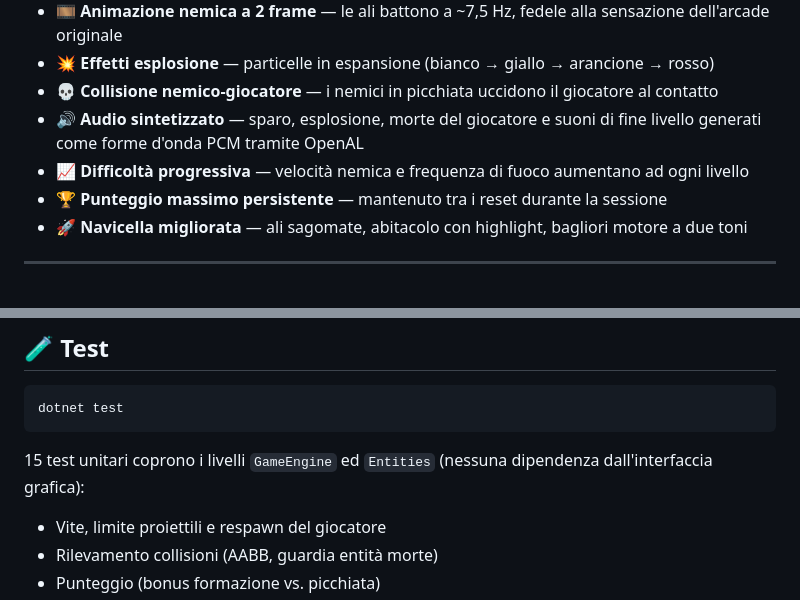
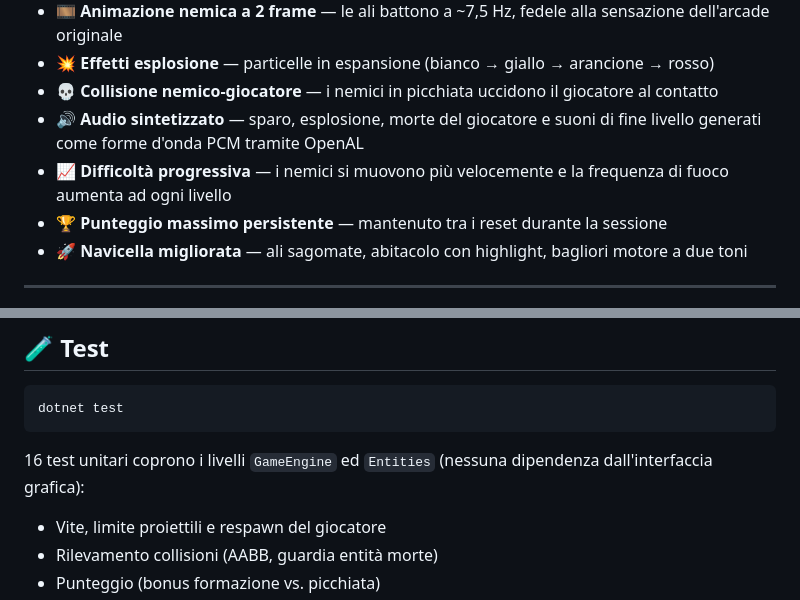
Before and after one commit to rsodvd79/Galaga, a Markdown page: README.md, 2 parts joined by grey strips. Rendered like a GitHub page.

Commit message:
Correggi la descrizione della difficoltà progressiva nel README e aggiorna il conteggio dei test unitari.

````diff
--- a/README.md
+++ b/README.md
@@ -30,7 +30,7 @@ Una fedele ricreazione arcade del classico **Galaga** (1981), realizzata con **.
 - 💥 **Effetti esplosione** — particelle in espansione (bianco → giallo → arancione → rosso)
 - 💀 **Collisione nemico-giocatore** — i nemici in picchiata uccidono il giocatore al contatto
 - 🔊 **Audio sintetizzato** — sparo, esplosione, morte del giocatore e suoni di fine livello generati come forme d'onda PCM tramite OpenAL
-- 📈 **Difficoltà progressiva** — velocità nemica e frequenza di fuoco aumentano ad ogni livello
+- 📈 **Difficoltà progressiva** — i nemici si muovono più velocemente e la frequenza di fuoco aumenta ad ogni livello
 - 🏆 **Punteggio massimo persistente** — mantenuto tra i reset durante la sessione
 - 🚀 **Navicella migliorata** — ali sagomate, abitacolo con highlight, bagliori motore a due toni
 
@@ -194,7 +194,7 @@ I suoni vengono sintetizzati a runtime come PCM a 22050 Hz e riprodotti tramite
 dotnet test
 ```
 
-15 test unitari coprono i livelli `GameEngine` ed `Entities` (nessuna dipendenza dall'interfaccia grafica):
+16 test unitari coprono i livelli `GameEngine` ed `Entities` (nessuna dipendenza dall'interfaccia grafica):
 
 - Vite, limite proiettili e respawn del giocatore
 - Rilevamento collisioni (AABB, guardia entità morte)
````
